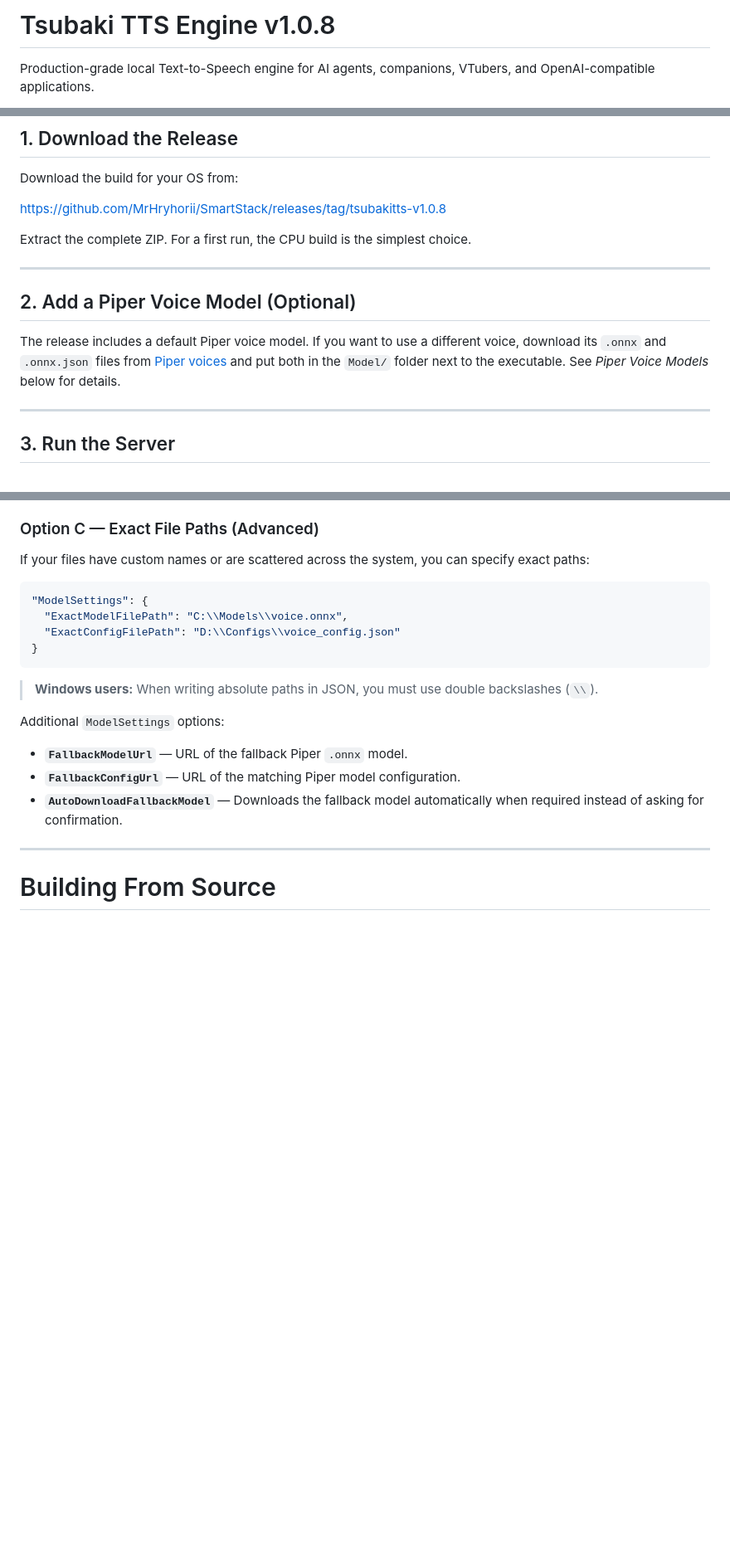
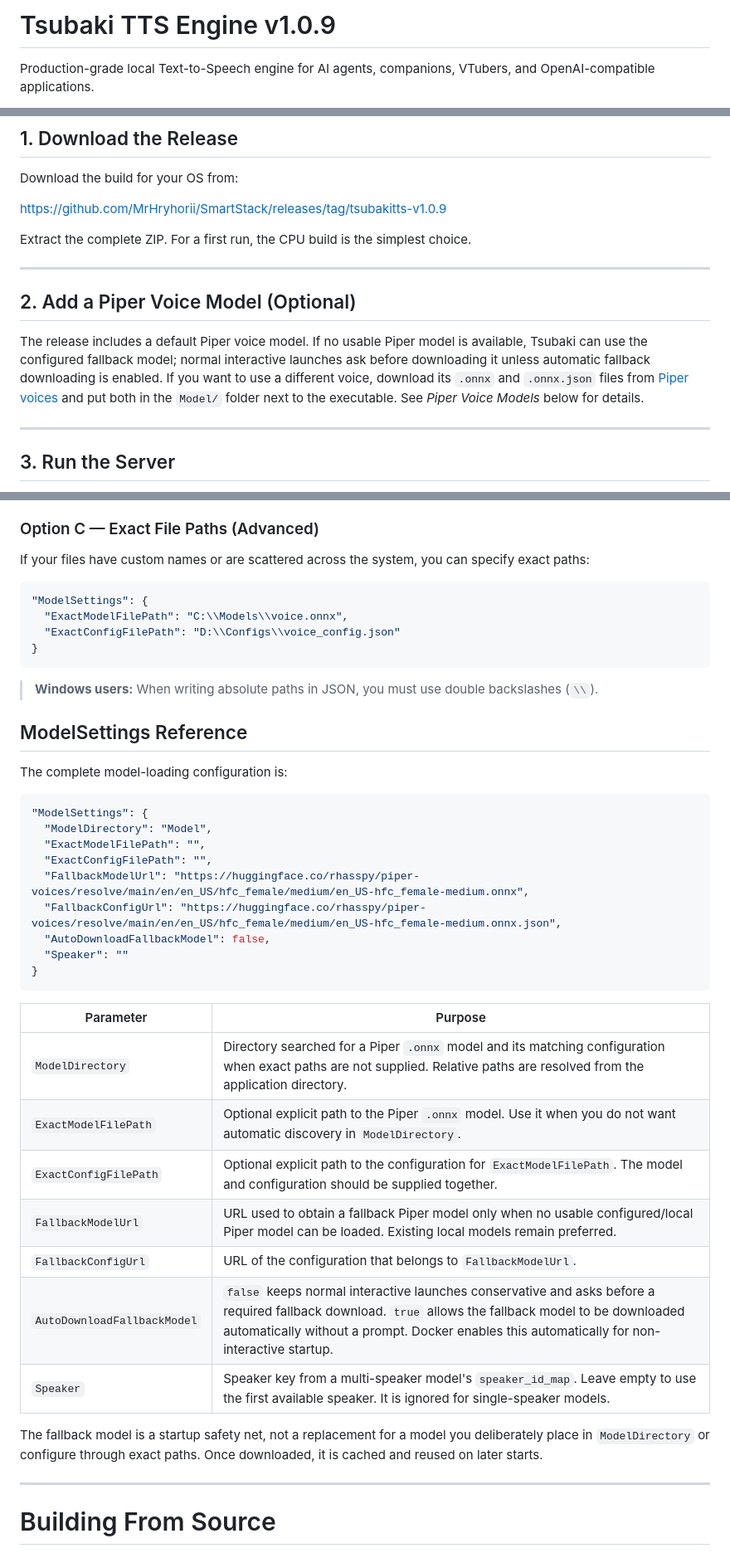
Before and after one commit to MrHryhorii/SmartStack, a Markdown page: ONNX_Runner/readMe.md, 3 parts joined by grey strips. Shown at 83% size. GitHub-like rendering; blank space fills up the shorter version.

Commit message:
readme: 1.0.9

````diff
--- a/ONNX_Runner/readMe.md
+++ b/ONNX_Runner/readMe.md
@@ -1,4 +1,4 @@
-# Tsubaki TTS Engine v1.0.8
+# Tsubaki TTS Engine v1.0.9
 
 Production-grade local Text-to-Speech engine for AI agents, companions, VTubers, and OpenAI-compatible applications.
 
@@ -106,7 +106,7 @@ Tsubaki is designed for:
 
 Download the build for your OS from:
 
-https://github.com/MrHryhorii/SmartStack/releases/tag/tsubakitts-v1.0.8
+https://github.com/MrHryhorii/SmartStack/releases/tag/tsubakitts-v1.0.9
 
 Extract the complete ZIP. For a first run, the CPU build is the simplest choice.
 
@@ -114,7 +114,7 @@ Extract the complete ZIP. For a first run, the CPU build is the simplest choice.
 
 ## 2. Add a Piper Voice Model (Optional)
 
-The release includes a default Piper voice model. If you want to use a different voice, download its `.onnx` and `.onnx.json` files from [Piper voices](https://huggingface.co/rhasspy/piper-voices/tree/main) and put both in the `Model/` folder next to the executable. See *Piper Voice Models* below for details.
+The release includes a default Piper voice model. If no usable Piper model is available, Tsubaki can use the configured fallback model; normal interactive launches ask before downloading it unless automatic fallback downloading is enabled. If you want to use a different voice, download its `.onnx` and `.onnx.json` files from [Piper voices](https://huggingface.co/rhasspy/piper-voices/tree/main) and put both in the `Model/` folder next to the executable. See *Piper Voice Models* below for details.
 
 ---
 
@@ -640,11 +640,33 @@ If your files have custom names or are scattered across the system, you can spec
 
 > **Windows users:** When writing absolute paths in JSON, you must use double backslashes (`\\`).
 
-Additional `ModelSettings` options:
+## ModelSettings Reference
 
-- **`FallbackModelUrl`** — URL of the fallback Piper `.onnx` model.
-- **`FallbackConfigUrl`** — URL of the matching Piper model configuration.
-- **`AutoDownloadFallbackModel`** — Downloads the fallback model automatically when required instead of asking for confirmation.
+The complete model-loading configuration is:
+
+```json
+"ModelSettings": {
+  "ModelDirectory": "Model",
+  "ExactModelFilePath": "",
+  "ExactConfigFilePath": "",
+  "FallbackModelUrl": "https://huggingface.co/rhasspy/piper-voices/resolve/main/en/en_US/hfc_female/medium/en_US-hfc_female-medium.onnx",
+  "FallbackConfigUrl": "https://huggingface.co/rhasspy/piper-voices/resolve/main/en/en_US/hfc_female/medium/en_US-hfc_female-medium.onnx.json",
+  "AutoDownloadFallbackModel": false,
+  "Speaker": ""
+}
+```
+
+| Parameter | Purpose |
+| --------- | ------- |
+| `ModelDirectory` | Directory searched for a Piper `.onnx` model and its matching configuration when exact paths are not supplied. Relative paths are resolved from the application directory. |
+| `ExactModelFilePath` | Optional explicit path to the Piper `.onnx` model. Use it when you do not want automatic discovery in `ModelDirectory`. |
+| `ExactConfigFilePath` | Optional explicit path to the configuration for `ExactModelFilePath`. The model and configuration should be supplied together. |
+| `FallbackModelUrl` | URL used to obtain a fallback Piper model only when no usable configured/local Piper model can be loaded. Existing local models remain preferred. |
+| `FallbackConfigUrl` | URL of the configuration that belongs to `FallbackModelUrl`. |
+| `AutoDownloadFallbackModel` | `false` keeps normal interactive launches conservative and asks before a required fallback download. `true` allows the fallback model to be downloaded automatically without a prompt. Docker enables this automatically for non-interactive startup. |
+| `Speaker` | Speaker key from a multi-speaker model's `speaker_id_map`. Leave empty to use the first available speaker. It is ignored for single-speaker models. |
+
+The fallback model is a startup safety net, not a replacement for a model you deliberately place in `ModelDirectory` or configure through exact paths. Once downloaded, it is cached and reused on later starts.
 
 ---
 
````
Also changed, not shown: other parts of ONNX_Runner/readMe.md (+9 -9 lines).
